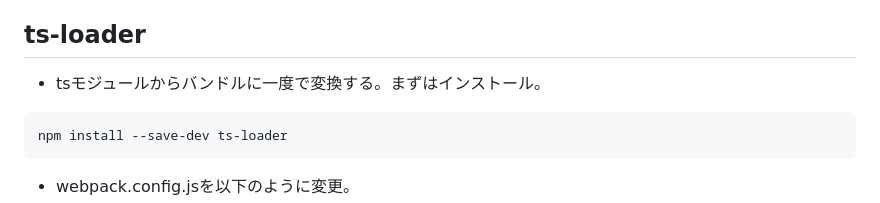
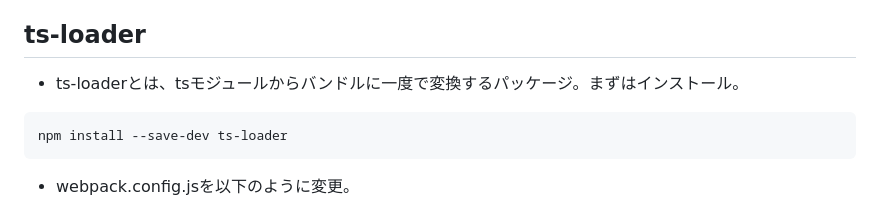
Before and after one commit to Hoshino0901/ts_training, a Markdown page: AboutModuleAndWebPack/AboutModuleAndWebPack.md, the part around the change. GitHub-like rendering.

````diff
--- a/AboutModuleAndWebPack/AboutModuleAndWebPack.md
+++ b/AboutModuleAndWebPack/AboutModuleAndWebPack.md
@@ -170,7 +170,7 @@ npm run build
 - `tsc`をしてからこのコマンドをすることで、tsモジュール-> jsモジュール->bundle.jsの流れで一つのファイルにコンパイルすることができる。
 
 ## ts-loader
-- tsモジュールからバンドルに一度で変換する。まずはインストール。
+- ts-loaderとは、tsモジュールからバンドルに一度で変換するパッケージ。まずはインストール。
 ```zsh
 npm install --save-dev ts-loader
 ```
````
